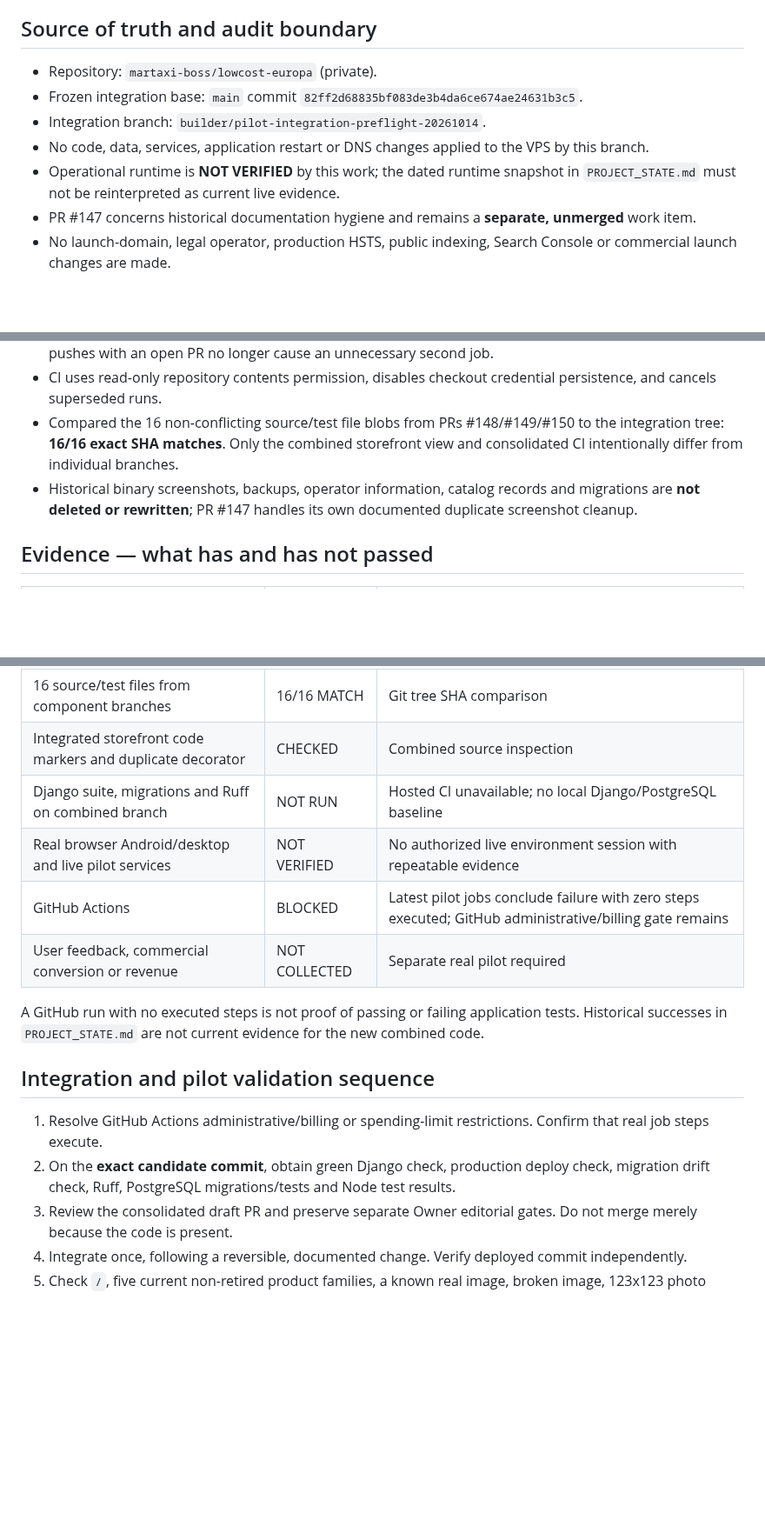
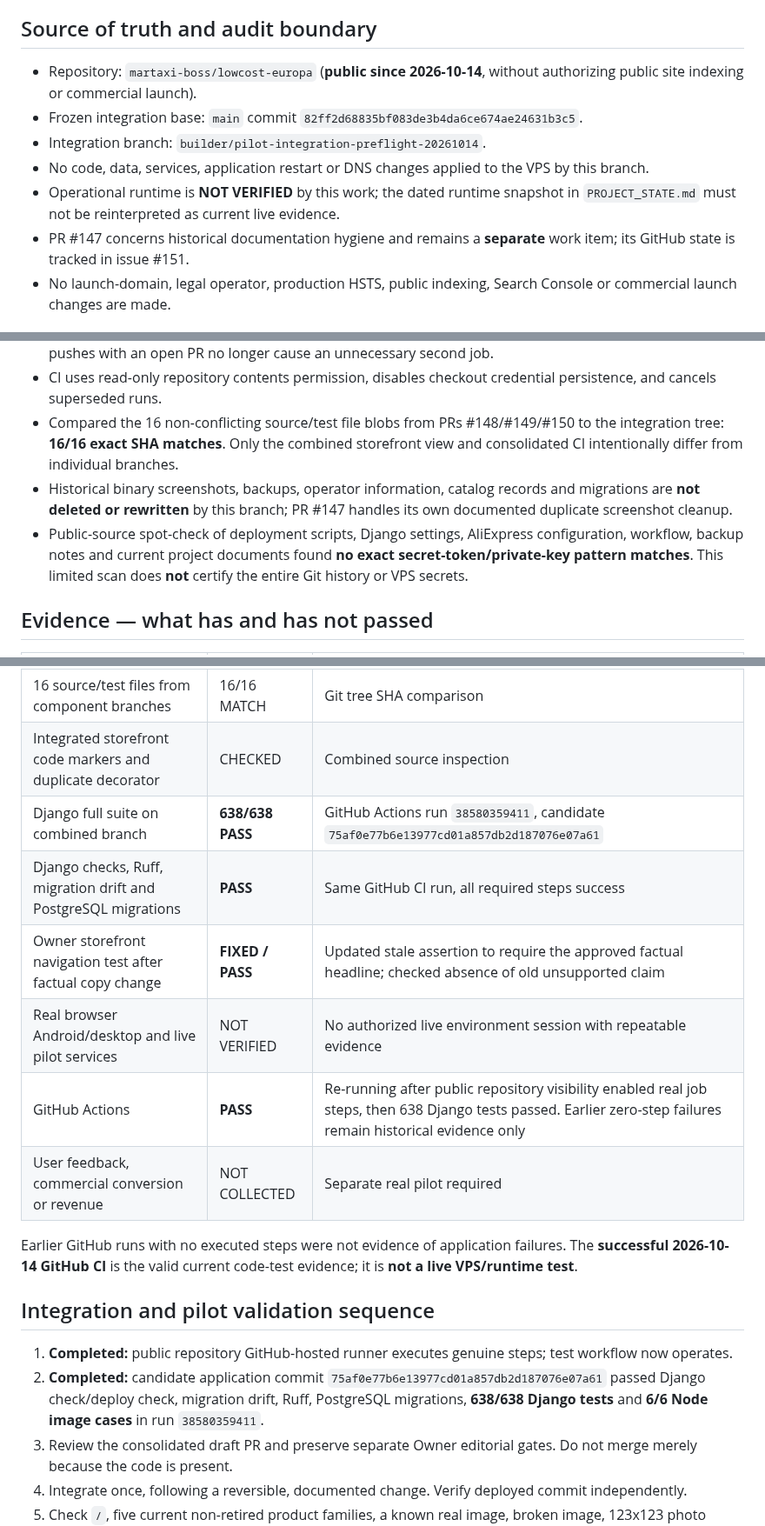
Before and after one commit to martaxi-boss/lowcost-europa, a Markdown page: docs/ops/PILOT-TECHNICAL-HYGIENE-CLOSEOUT-20261014.md, 3 parts joined by grey strips. Shown at 87% size. GitHub-like rendering; blank space fills up the shorter version.

Commit message:
Audit: record 638 Django and 6 image CI passes; update public-repo hygiene status

```diff
--- a/docs/ops/PILOT-TECHNICAL-HYGIENE-CLOSEOUT-20261014.md
+++ b/docs/ops/PILOT-TECHNICAL-HYGIENE-CLOSEOUT-20261014.md
@@ -5,12 +5,12 @@ Scope: technical controlled pilot only. Commercial activation **NOT authorized**
 
 ## Source of truth and audit boundary
 
-- Repository: `martaxi-boss/lowcost-europa` (private).
+- Repository: `martaxi-boss/lowcost-europa` (**public since 2026-10-14**, without authorizing public site indexing or commercial launch).
 - Frozen integration base: `main` commit `82ff2d68835bf083de3b4da6ce674ae24631b3c5`.
 - Integration branch: `builder/pilot-integration-preflight-20261014`.
 - No code, data, services, application restart or DNS changes applied to the VPS by this branch.
 - Operational runtime is **NOT VERIFIED** by this work; the dated runtime snapshot in `PROJECT_STATE.md` must not be reinterpreted as current live evidence.
-- PR #147 concerns historical documentation hygiene and remains a **separate, unmerged** work item.
+- PR #147 concerns historical documentation hygiene and remains a **separate** work item; its GitHub state is tracked in issue #151.
 - No launch-domain, legal operator, production HSTS, public indexing, Search Console or commercial launch changes are made.
 
 ## Technical pilot corrections prepared
@@ -30,7 +30,8 @@ Scope: technical controlled pilot only. Commercial activation **NOT authorized**
 - CI triggers only for pull requests to `main`, pushes to `main` and explicitly requested manual runs. Branch pushes with an open PR no longer cause an unnecessary second job.
 - CI uses read-only repository contents permission, disables checkout credential persistence, and cancels superseded runs.
 - Compared the 16 non-conflicting source/test file blobs from PRs #148/#149/#150 to the integration tree: **16/16 exact SHA matches**. Only the combined storefront view and consolidated CI intentionally differ from individual branches.
-- Historical binary screenshots, backups, operator information, catalog records and migrations are **not deleted or rewritten**; PR #147 handles its own documented duplicate screenshot cleanup.
+- Historical binary screenshots, backups, operator information, catalog records and migrations are **not deleted or rewritten** by this branch; PR #147 handles its own documented duplicate screenshot cleanup.
+- Public-source spot-check of deployment scripts, Django settings, AliExpress configuration, workflow, backup notes and current project documents found **no exact secret-token/private-key pattern matches**. This limited scan does **not** certify the entire Git history or VPS secrets.
 
 ## Evidence — what has and has not passed
 
@@ -40,18 +41,19 @@ Scope: technical controlled pilot only. Commercial activation **NOT authorized**
 | Product image regression cases | 6/6 PASS | Local Node.js `node --test`, test file and code SHA verified against GitHub |
 | 16 source/test files from component branches | 16/16 MATCH | Git tree SHA comparison |
 | Integrated storefront code markers and duplicate decorator | CHECKED | Combined source inspection |
-| Django suite, migrations and Ruff on combined branch | NOT RUN | Hosted CI unavailable; no local Django/PostgreSQL baseline |
+| Django full suite on combined branch | **638/638 PASS** | GitHub Actions run `38580359411`, candidate `75af0e77b6e13977cd01a857db2d187076e07a61` |
+| Django checks, Ruff, migration drift and PostgreSQL migrations | **PASS** | Same GitHub CI run, all required steps success |
+| Owner storefront navigation test after factual copy change | **FIXED / PASS** | Updated stale assertion to require the approved factual headline; checked absence of old unsupported claim |
 | Real browser Android/desktop and live pilot services | NOT VERIFIED | No authorized live environment session with repeatable evidence |
-| GitHub Actions | BLOCKED | Latest pilot jobs conclude failure with zero steps executed; GitHub administrative/billing gate remains |
+| GitHub Actions | **PASS** | Re-running after public repository visibility enabled real job steps, then 638 Django tests passed. Earlier zero-step failures remain historical evidence only |
 | User feedback, commercial conversion or revenue | NOT COLLECTED | Separate real pilot required |
 
-A GitHub run with no executed steps is not proof of passing or failing application tests.
-Historical successes in `PROJECT_STATE.md` are not current evidence for the new combined code.
+Earlier GitHub runs with no executed steps were not evidence of application failures. The **successful 2026-10-14 GitHub CI** is the valid current code-test evidence; it is **not a live VPS/runtime test**.
 
 ## Integration and pilot validation sequence
 
-1. Resolve GitHub Actions administrative/billing or spending-limit restrictions. Confirm that real job steps execute.
-2. On the **exact candidate commit**, obtain green Django check, production deploy check, migration drift check, Ruff, PostgreSQL migrations/tests and Node test results.
+1. **Completed:** public repository GitHub-hosted runner executes genuine steps; test workflow now operates.
+2. **Completed:** candidate application commit `75af0e77b6e13977cd01a857db2d187076e07a61` passed Django check/deploy check, migration drift, Ruff, PostgreSQL migrations, **638/638 Django tests** and **6/6 Node image cases** in run `38580359411`.
 3. Review the consolidated draft PR and preserve separate Owner editorial gates. Do not merge merely because the code is present.
 4. Integrate once, following a reversible, documented change. Verify deployed commit independently.
 5. Check `/`, five current non-retired product families, a known real image, broken image, 123x123 photo handling, affiliate `/go/`, WhatsApp/contact and owner workflows on Android and desktop.
```
Also changed, not shown: other parts of docs/ops/PILOT-TECHNICAL-HYGIENE-CLOSEOUT-20261014.md (+1 -1 lines).
